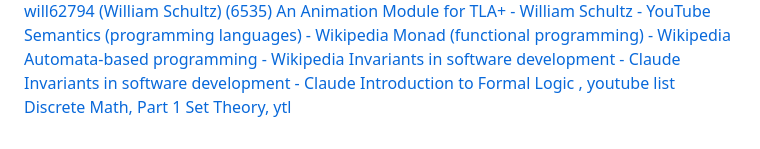
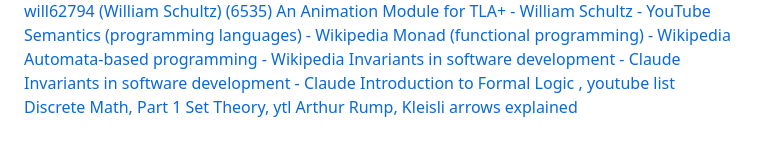
Before and after one commit to hansschenker/hans-links, a Markdown page: hans-links.md, the part around the change. Drawn GitHub-style.

Commit message:
Add link (2026-11-02)

```diff
--- a/hans-links.md
+++ b/hans-links.md
@@ -65,3 +65,4 @@
 [Introduction to Formal Logic , youtube list](https://www.youtube.com/playlist?list=PL9GQon8eI4P34GwLjNKTz4oxvKS6z7f3I)
 [Discrete Math, Part 1](https://www.youtube.com/watch?v=ex1x7UCVWqU&list=PLPXYWNHDq_WU)
 [Set Theory, ytl](https://www.youtube.com/playlist?list=PLJv0I6tVORGc2t4jcHD1j46Pzs4qWOiQ0)
+[Arthur Rump, Kleisli arrows explained](https://www.youtube.com/@arthurrump)
```
